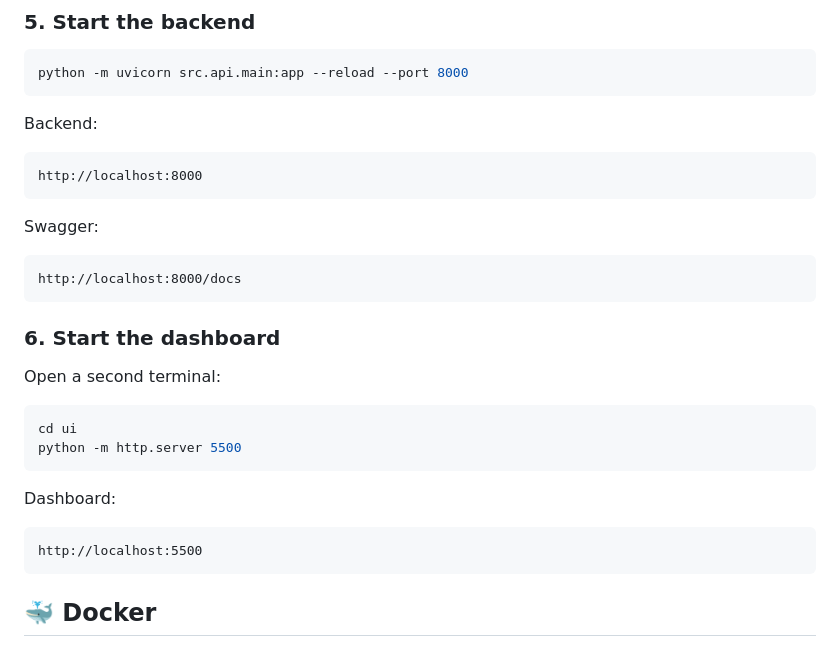
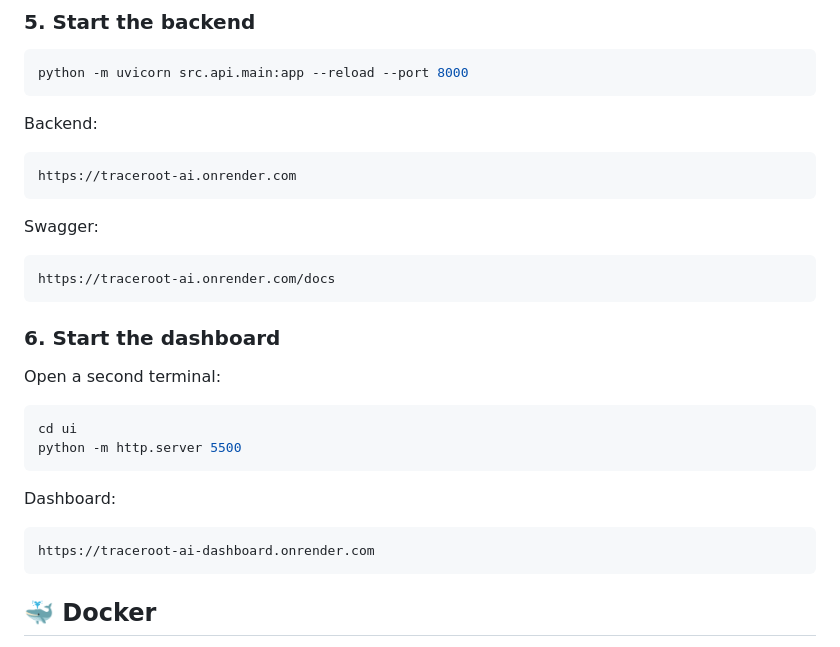
Before and after one commit to poojithadharmapuri023-pixel/ai-log-debugger, a Markdown page: README.md, the part around the change. Drawn GitHub-style.

Commit message:
Update README with live deployment links

````diff
--- a/README.md
+++ b/README.md
@@ -236,13 +236,13 @@ python -m uvicorn src.api.main:app --reload --port 8000
 Backend:
 
 ```text
-http://localhost:8000
+https://traceroot-ai.onrender.com
 ```
 
 Swagger:
 
 ```text
-http://localhost:8000/docs
+https://traceroot-ai.onrender.com/docs
 ```
 
 ### 6. Start the dashboard
@@ -257,7 +257,7 @@ python -m http.server 5500
 Dashboard:
 
 ```text
-http://localhost:5500
+https://traceroot-ai-dashboard.onrender.com
 ```
 
 ## 🐳 Docker
````
